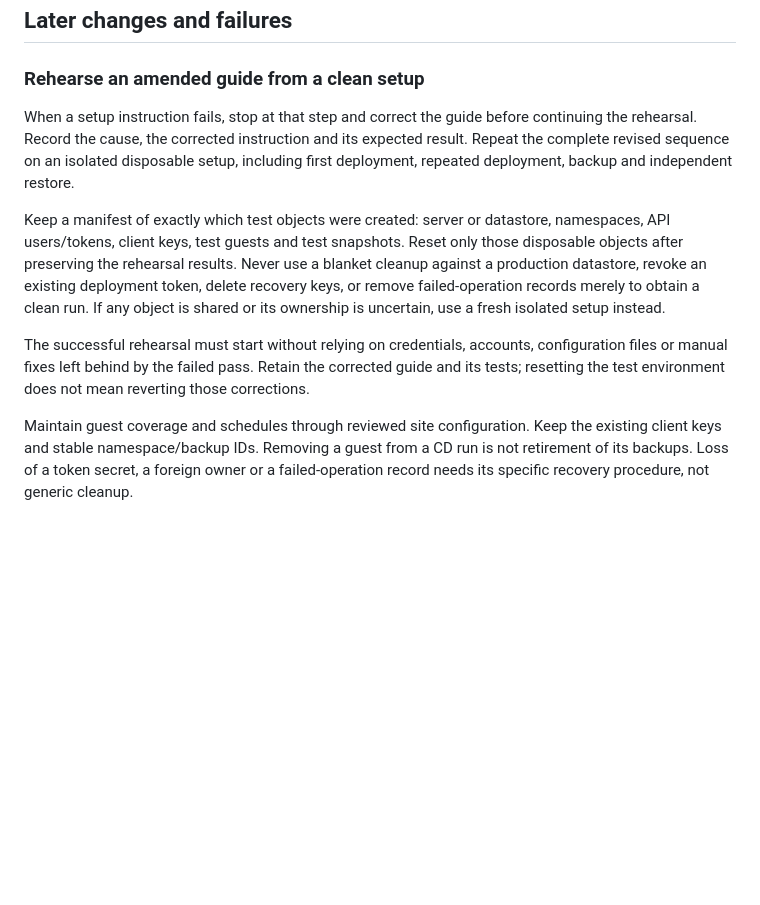
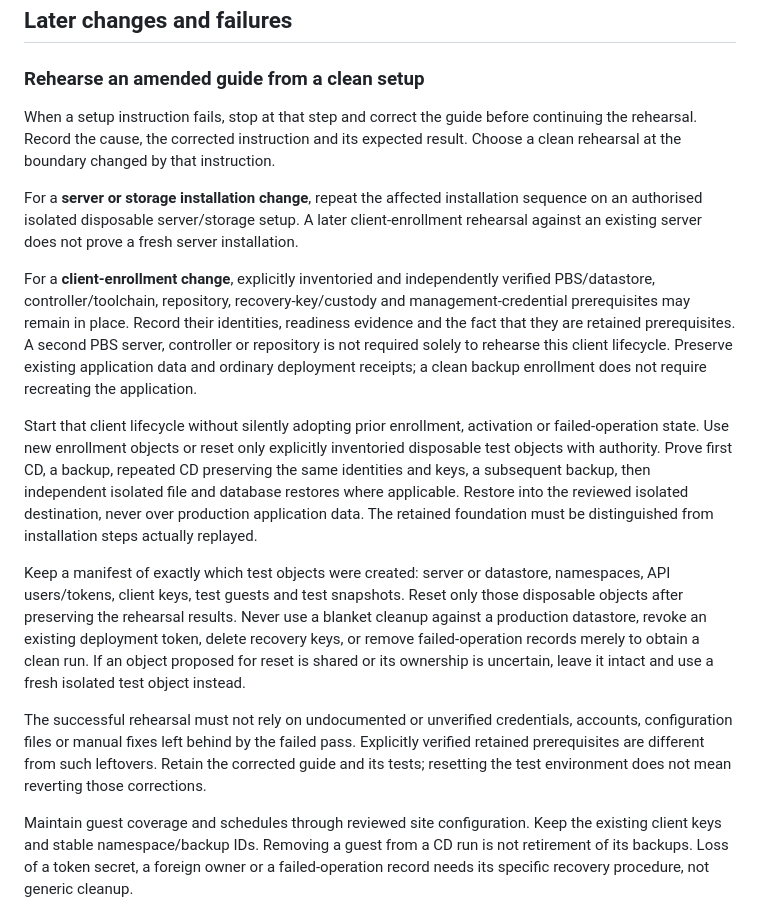
Before and after one commit to theaussiepom/homelab, a Markdown page: docs/backup/operations.md, the part around the change. Drawn GitHub-style; blank space fills up the shorter version.

Commit message:
Clarify PBS credential prompts and rehearsal boundaries

```diff
--- a/docs/backup/operations.md
+++ b/docs/backup/operations.md
@@ -148,11 +148,17 @@ If a required box is unchecked, identify that limit explicitly. Do not describe
 
 ### Rehearse an amended guide from a clean setup
 
-When a setup instruction fails, stop at that step and correct the guide before continuing the rehearsal. Record the cause, the corrected instruction and its expected result. Repeat the complete revised sequence on an isolated disposable setup, including first deployment, repeated deployment, backup and independent restore.
+When a setup instruction fails, stop at that step and correct the guide before continuing the rehearsal. Record the cause, the corrected instruction and its expected result. Choose a clean rehearsal at the boundary changed by that instruction.
 
-Keep a manifest of exactly which test objects were created: server or datastore, namespaces, API users/tokens, client keys, test guests and test snapshots. Reset only those disposable objects after preserving the rehearsal results. Never use a blanket cleanup against a production datastore, revoke an existing deployment token, delete recovery keys, or remove failed-operation records merely to obtain a clean run. If any object is shared or its ownership is uncertain, use a fresh isolated setup instead.
+For a **server or storage installation change**, repeat the affected installation sequence on an authorised isolated disposable server/storage setup. A later client-enrollment rehearsal against an existing server does not prove a fresh server installation.
 
-The successful rehearsal must start without relying on credentials, accounts, configuration files or manual fixes left behind by the failed pass. Retain the corrected guide and its tests; resetting the test environment does not mean reverting those corrections.
+For a **client-enrollment change**, explicitly inventoried and independently verified PBS/datastore, controller/toolchain, repository, recovery-key/custody and management-credential prerequisites may remain in place. Record their identities, readiness evidence and the fact that they are retained prerequisites. A second PBS server, controller or repository is not required solely to rehearse this client lifecycle. Preserve existing application data and ordinary deployment receipts; a clean backup enrollment does not require recreating the application.
+
+Start that client lifecycle without silently adopting prior enrollment, activation or failed-operation state. Use new enrollment objects or reset only explicitly inventoried disposable test objects with authority. Prove first CD, a backup, repeated CD preserving the same identities and keys, a subsequent backup, then independent isolated file and database restores where applicable. Restore into the reviewed isolated destination, never over production application data. The retained foundation must be distinguished from installation steps actually replayed.
+
+Keep a manifest of exactly which test objects were created: server or datastore, namespaces, API users/tokens, client keys, test guests and test snapshots. Reset only those disposable objects after preserving the rehearsal results. Never use a blanket cleanup against a production datastore, revoke an existing deployment token, delete recovery keys, or remove failed-operation records merely to obtain a clean run. If an object proposed for reset is shared or its ownership is uncertain, leave it intact and use a fresh isolated test object instead.
+
+The successful rehearsal must not rely on undocumented or unverified credentials, accounts, configuration files or manual fixes left behind by the failed pass. Explicitly verified retained prerequisites are different from such leftovers. Retain the corrected guide and its tests; resetting the test environment does not mean reverting those corrections.
 
 Maintain guest coverage and schedules through reviewed site configuration. Keep the existing client keys and stable namespace/backup IDs. Removing a guest from a CD run is not retirement of its backups. Loss of a token secret, a foreign owner or a failed-operation record needs its specific recovery procedure, not generic cleanup.
 
```
Also changed, not shown: docs/backup/recovery-key.md (+2 -2 lines).
